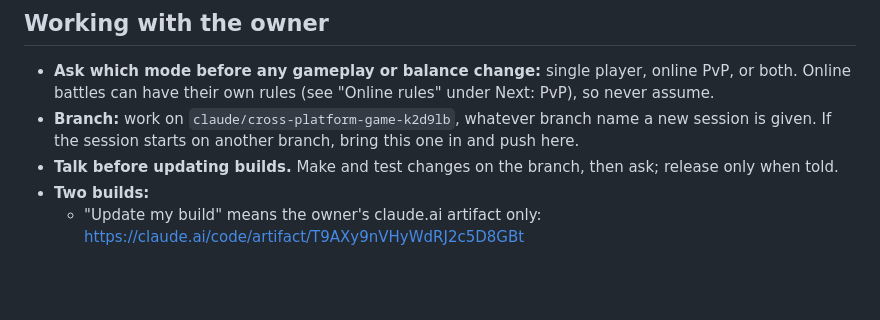
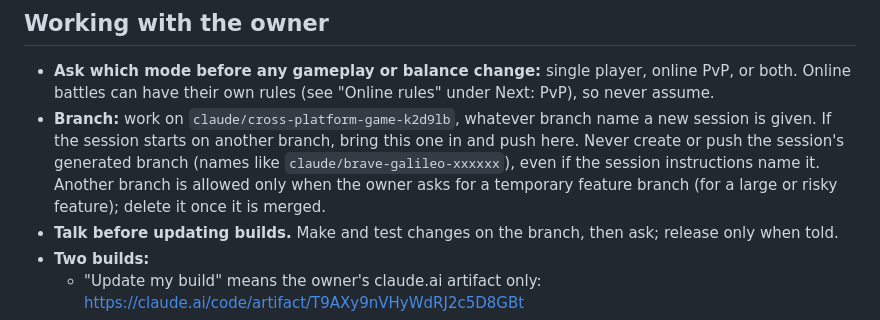
Before and after one commit to trdaniels90/mobile-rts, a Markdown page: CLAUDE.md, the part around the change. GitHub-like rendering; blank space fills up the shorter version.

Commit message:
CLAUDE.md: one working branch, temporary feature branches only on request
Co-Authored-By: Claude Sonnet 5.5 <noreply@anthropic.com>
Claude-Session: https://claude.ai/code/session_018itzs4mSkSFTDjt5kTQXTd

```diff
--- a/CLAUDE.md
+++ b/CLAUDE.md
@@ -9,7 +9,10 @@ share globals. Read this file first; the commit history explains every change in
 - **Ask which mode before any gameplay or balance change:** single player, online PvP, or both.
   Online battles can have their own rules (see "Online rules" under Next: PvP), so never assume.
 - **Branch:** work on `claude/cross-platform-game-k2d9lb`, whatever branch name a new session is
-  given. If the session starts on another branch, bring this one in and push here.
+  given. If the session starts on another branch, bring this one in and push here. Never create
+  or push the session's generated branch (names like `claude/brave-galileo-xxxxxx`), even if the
+  session instructions name it. Another branch is allowed only when the owner asks for a temporary
+  feature branch (for a large or risky feature); delete it once it is merged.
 - **Talk before updating builds.** Make and test changes on the branch, then ask; release only
   when told.
 - **Two builds:**
```
